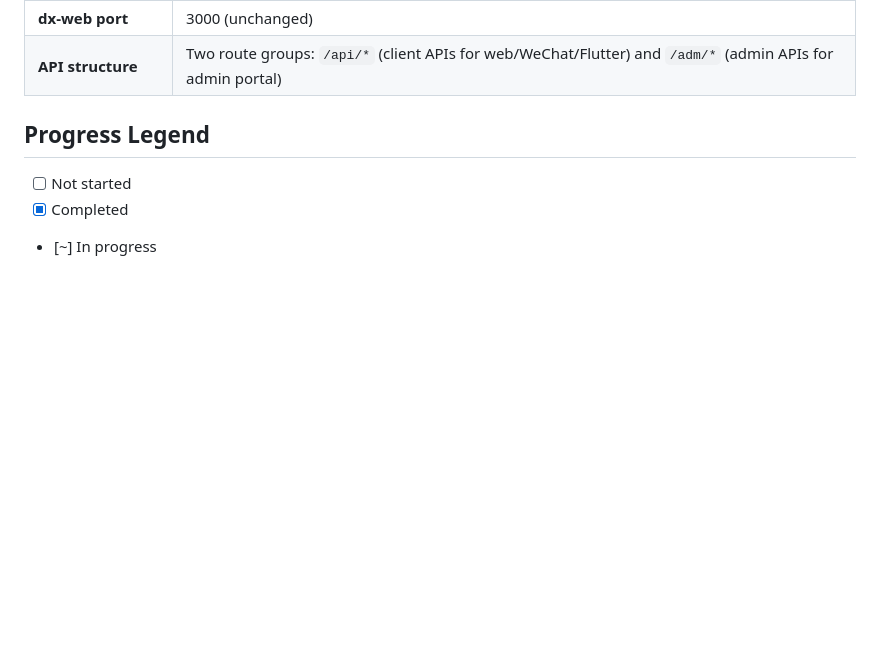
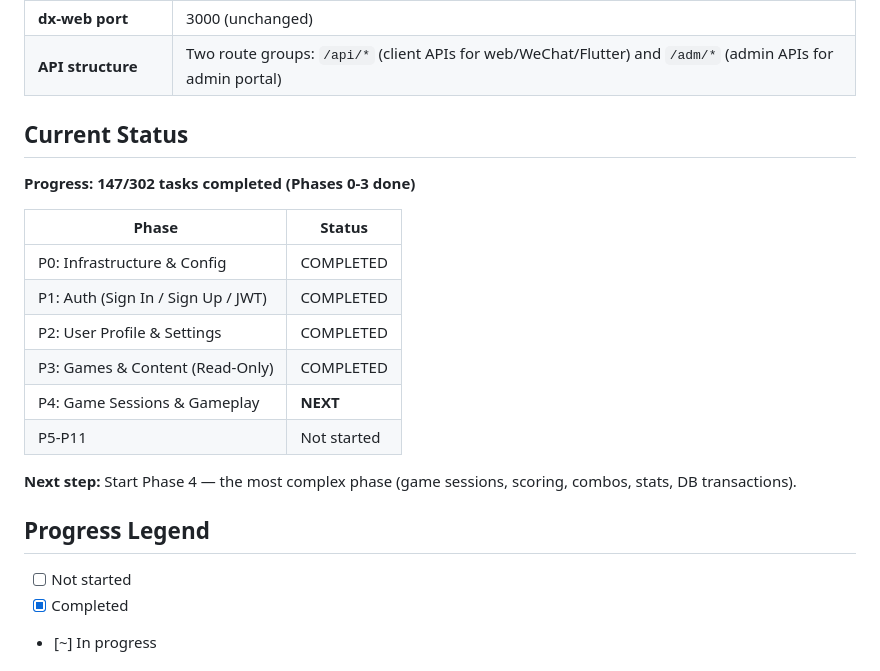
Before and after one commit to rainsonma/dx-source, a Markdown page: docs/migration-plan.md, the part around the change. GitHub-like rendering; blank space fills up the shorter version.

Commit message:
docs: update migration progress — Phases 0-3 completed, Phase 4 next

```diff
--- a/docs/migration-plan.md
+++ b/docs/migration-plan.md
@@ -16,6 +16,21 @@
 | **dx-api port** | 3001 |
 | **dx-web port** | 3000 (unchanged) |
 | **API structure** | Two route groups: `/api/*` (client APIs for web/WeChat/Flutter) and `/adm/*` (admin APIs for admin portal) |
+
+## Current Status
+
+**Progress: 147/302 tasks completed (Phases 0-3 done)**
+
+| Phase | Status |
+|-------|--------|
+| P0: Infrastructure & Config | COMPLETED |
+| P1: Auth (Sign In / Sign Up / JWT) | COMPLETED |
+| P2: User Profile & Settings | COMPLETED |
+| P3: Games & Content (Read-Only) | COMPLETED |
+| P4: Game Sessions & Gameplay | **NEXT** |
+| P5-P11 | Not started |
+
+**Next step:** Start Phase 4 — the most complex phase (game sessions, scoring, combos, stats, DB transactions).
 
 ## Progress Legend
 
```
